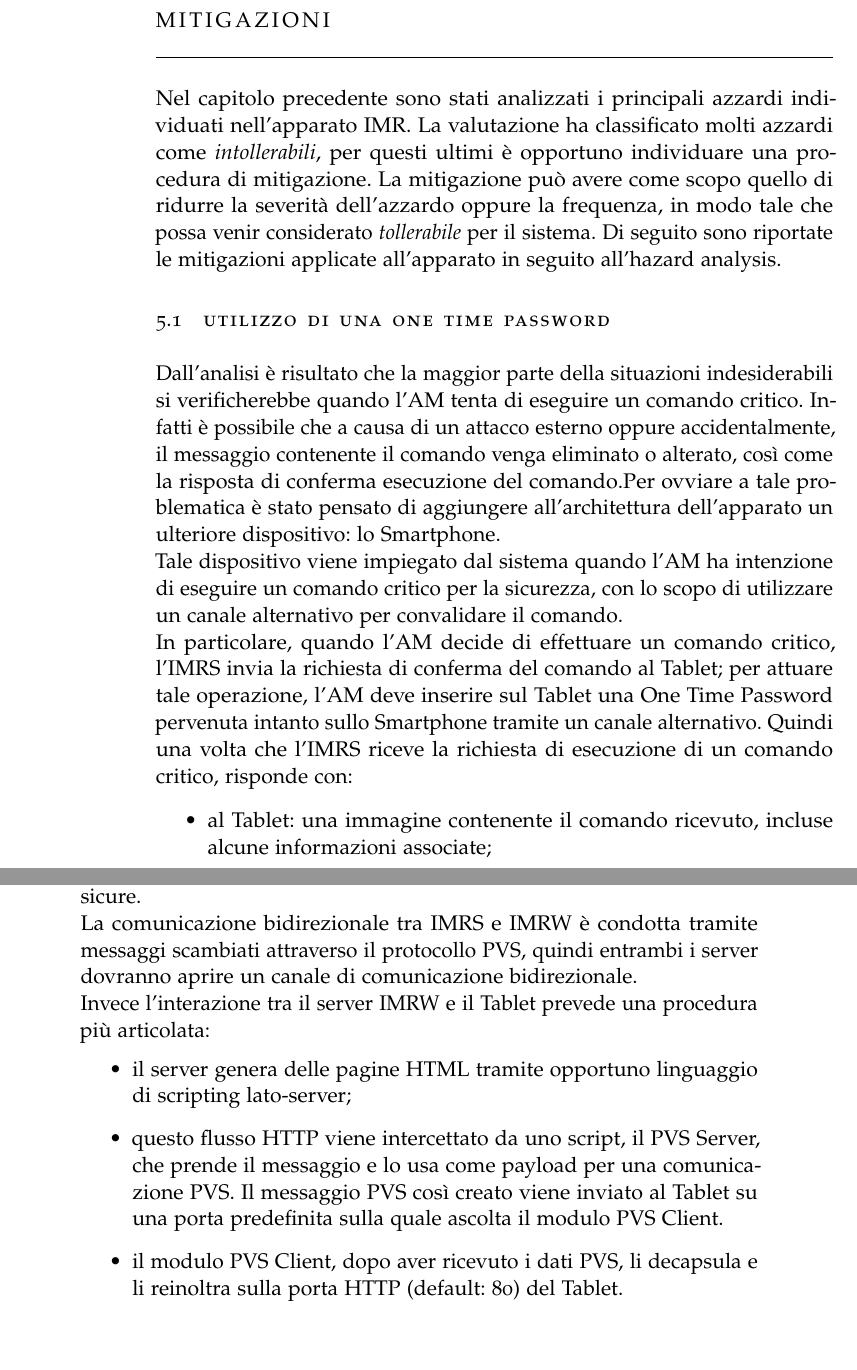
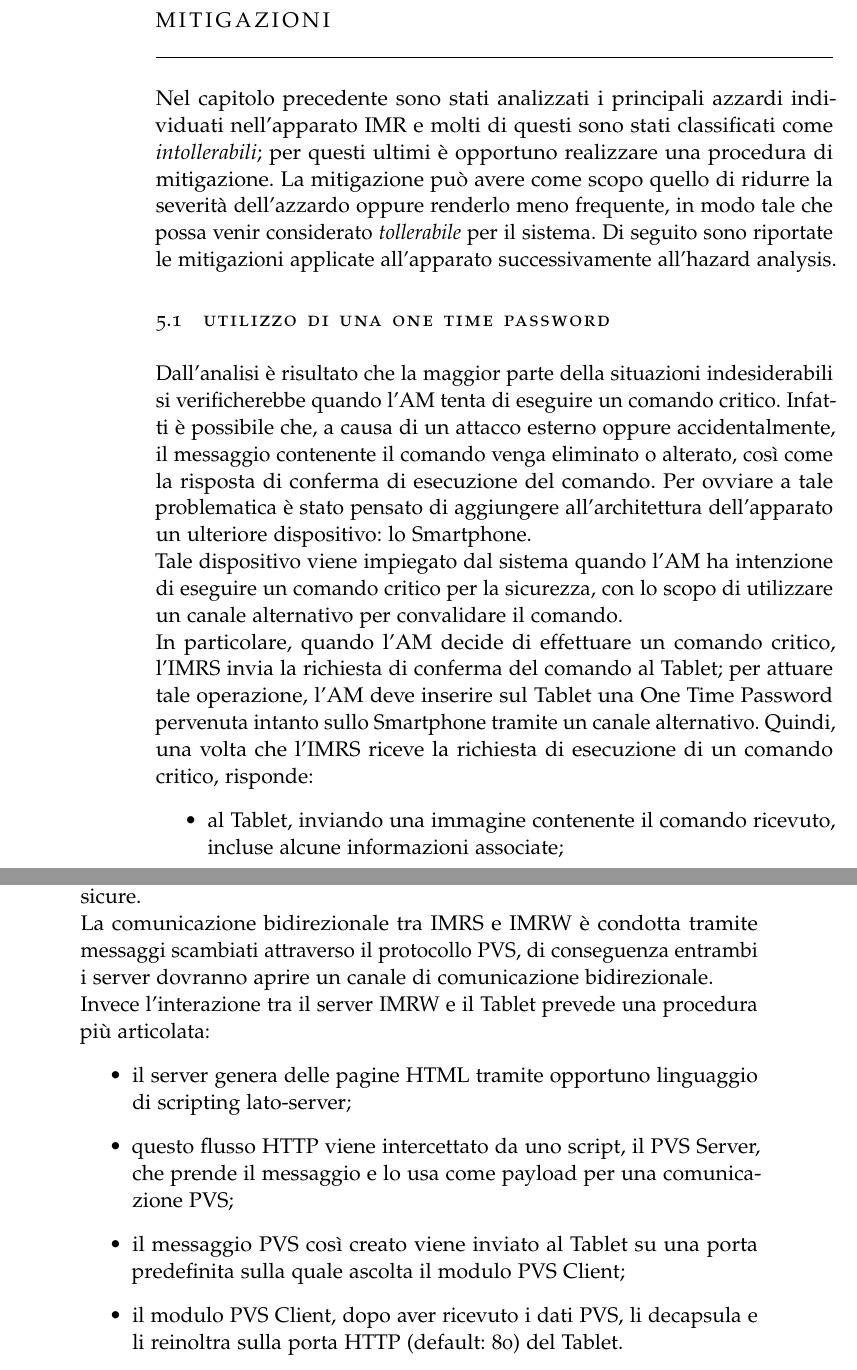
Before and after one commit to giuliadallai/Master-thesis, a LaTeX thesis (thesis.tex, which reads mitigazioni.tex): two parts of pages 55 and 58 of 61, joined at a grey line, cut so that both start at the same text, the shorter picture padded with empty space. Compiled offline with pdfLaTeX; the source files are stored in an older character set and shown here as Unicode; a missing font is replaced by an installed copy or a similar font; an older LaTeX class or package is replaced by its successor.

Commit message:
cap.mitigazioni updated

```diff
--- a/mitigazioni.tex
+++ b/mitigazioni.tex
@@ -1,14 +1,14 @@
 \chapter{Mitigazioni}
 
-Nel capitolo precedente sono stati analizzati i principali azzardi individuati nell'apparato IMR. La valutazione ha classificato molti azzardi come \textit{intollerabili}, per questi ultimi è opportuno individuare una procedura di mitigazione. La mitigazione può avere come scopo quello di ridurre la severità dell'azzardo oppure la frequenza, in modo tale che possa venir considerato \textit{tollerabile} per il sistema. Di seguito sono riportate le mitigazioni applicate all'apparato in seguito all'hazard analysis.
+Nel capitolo precedente sono stati analizzati i principali azzardi individuati nell'apparato IMR e molti di questi sono stati classificati come \textit{intollerabili}; per questi ultimi è opportuno realizzare una procedura di mitigazione. La mitigazione può avere come scopo quello di ridurre la severità dell'azzardo oppure renderlo meno frequente, in modo tale che possa venir considerato \textit{tollerabile} per il sistema. Di seguito sono riportate le mitigazioni applicate all'apparato successivamente all'hazard analysis.
 
 
 \section{Utilizzo di una One Time Password}
-Dall'analisi è risultato che la maggior parte della situazioni indesiderabili si verificherebbe quando l'AM tenta di eseguire un comando critico. Infatti è possibile che a causa di un attacco esterno oppure accidentalmente, il messaggio contenente il comando venga eliminato o alterato, così come la risposta di conferma esecuzione del comando.Per ovviare a tale problematica è stato pensato di aggiungere all'architettura dell'apparato un ulteriore dispositivo: lo Smartphone.\\
-Tale dispositivo viene impiegato dal sistema quando l'AM ha intenzione di eseguire un comando critico per la sicurezza, con lo scopo di utilizzare un canale alternativo per convalidare il comando.\\ In particolare, quando l'AM decide di effettuare un comando critico, l'IMRS invia la richiesta di conferma del comando al Tablet; per attuare tale operazione, l'AM deve inserire sul Tablet una One Time Password pervenuta intanto sullo Smartphone tramite un canale alternativo. Quindi una volta che l'IMRS riceve la richiesta di esecuzione di un comando critico, risponde con:
+Dall'analisi è risultato che la maggior parte della situazioni indesiderabili si verificherebbe quando l'AM tenta di eseguire un comando critico. Infatti è possibile che, a causa di un attacco esterno oppure accidentalmente, il messaggio contenente il comando venga eliminato o alterato, così come la risposta di conferma di esecuzione del comando. Per ovviare a tale problematica è stato pensato di aggiungere all'architettura dell'apparato un ulteriore dispositivo: lo Smartphone.\\
+Tale dispositivo viene impiegato dal sistema quando l'AM ha intenzione di eseguire un comando critico per la sicurezza, con lo scopo di utilizzare un canale alternativo per convalidare il comando.\\ In particolare, quando l'AM decide di effettuare un comando critico, l'IMRS invia la richiesta di conferma del comando al Tablet; per attuare tale operazione, l'AM deve inserire sul Tablet una One Time Password pervenuta intanto sullo Smartphone tramite un canale alternativo. Quindi, una volta che l'IMRS riceve la richiesta di esecuzione di un comando critico, risponde:
 \begin{itemize}
-	\item al Tablet: una immagine contenente il comando ricevuto, incluse alcune informazioni associate;
-	\item allo Smartphone: una informazione contenente il comando ricevuto e una OTP.
+	\item al Tablet, inviando una immagine contenente il comando ricevuto, incluse alcune informazioni associate;
+	\item allo Smartphone, inviando una informazione contenente il comando ricevuto e una OTP.
 \end{itemize}
 \begin{figure}[ht]
 	\centering
@@ -43,12 +43,13 @@ Il protocollo può essere riassunto come un software aggiuntivo che fornisce le
 \end{itemize}
 Dall'unione di questi meccanismi è possibile garantire comunicazioni sicure.
 \newline
-La comunicazione bidirezionale tra IMRS e IMRW è condotta tramite messaggi scambiati attraverso il protocollo PVS, quindi entrambi i server dovranno aprire un canale di comunicazione bidirezionale.\\
+La comunicazione bidirezionale tra IMRS e IMRW è condotta tramite messaggi scambiati attraverso il protocollo PVS, di conseguenza entrambi i server dovranno aprire un canale di comunicazione bidirezionale.\\
 Invece l'interazione tra il server IMRW e il Tablet prevede una procedura più articolata:
 \begin{itemize}
 
  \item il server genera delle pagine HTML tramite opportuno linguaggio di scripting lato-server;
- \item questo flusso HTTP viene intercettato da uno script, il PVS Server, che prende il messaggio e lo usa come payload per una comunicazione PVS. Il messaggio PVS così creato viene inviato al Tablet su una porta predefinita sulla quale ascolta il modulo PVS Client.
+ \item questo flusso HTTP viene intercettato da uno script, il PVS Server, che prende il messaggio e lo usa come payload per una comunicazione PVS;
+ \item il messaggio PVS così creato viene inviato al Tablet su una porta predefinita sulla quale ascolta il modulo PVS Client;
  \item il modulo PVS Client, dopo aver ricevuto i dati PVS, li decapsula e li reinoltra sulla porta HTTP (default: 80) del Tablet.
 \end{itemize}
  Quando l'AM vuole inviare dei comandi tramite TB al server IMRW, verrà eseguito il procedimento a ritroso, sfruttando lo stesso canale sicuro.
```
Also changed, not shown: thesis.pdf, mitigazioni.tex (16 more changed lines), 6 other files.
